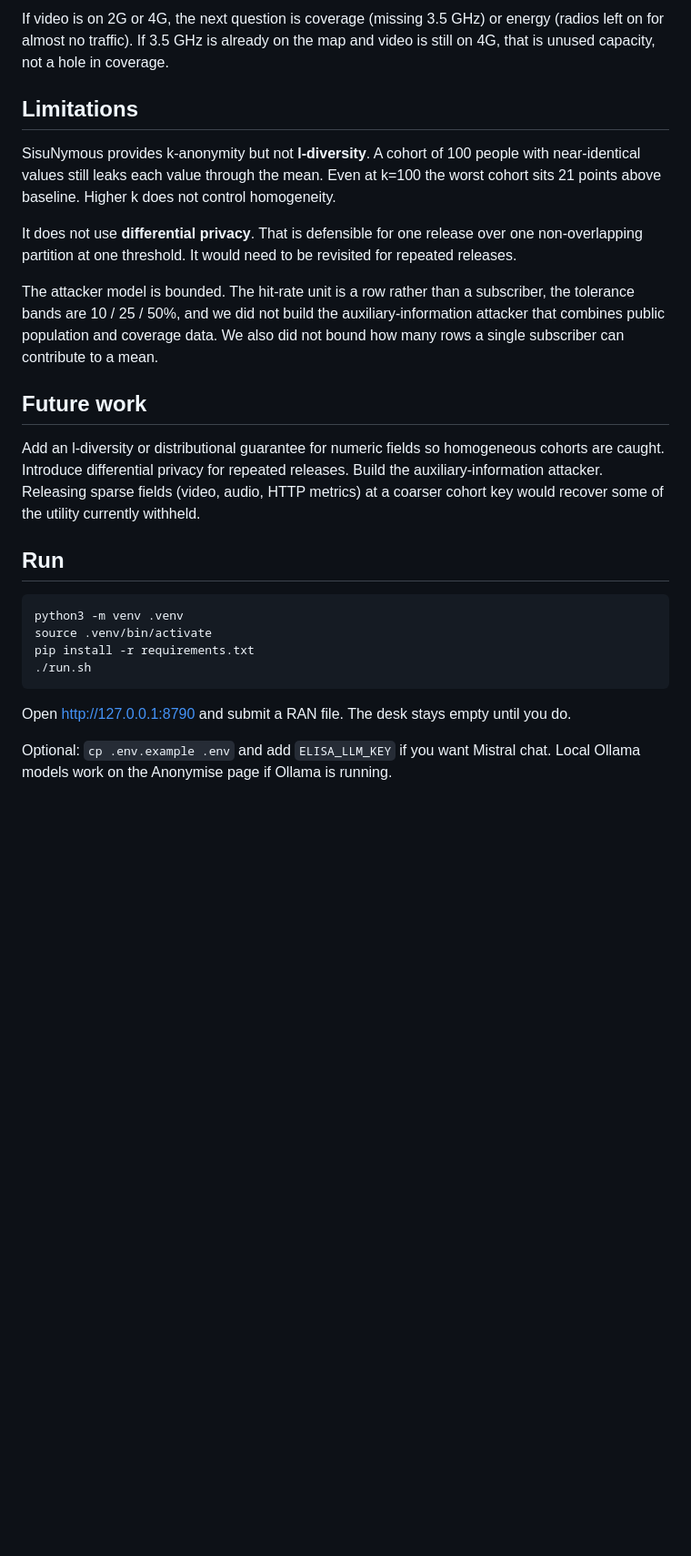
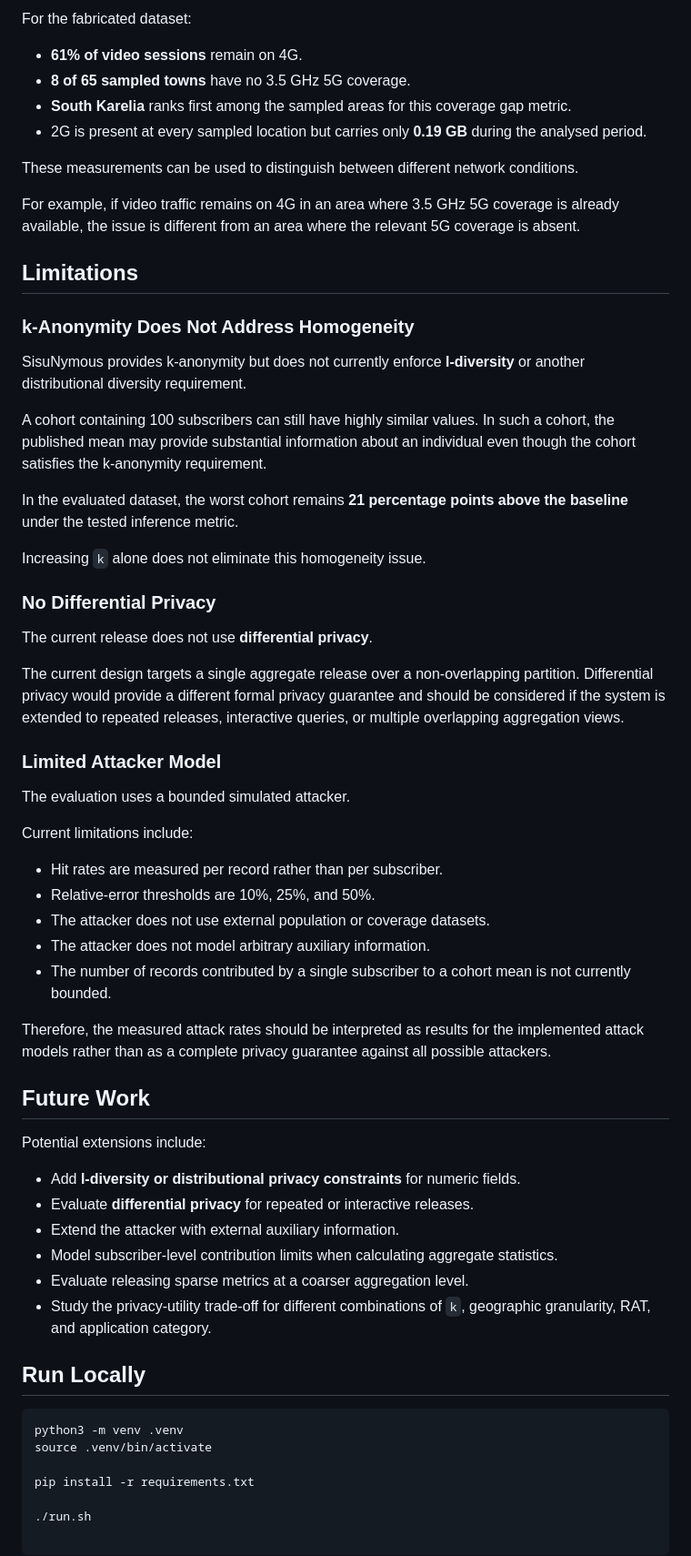
Before and after one commit to sehadnassim/monitoring-sisunymous, a Markdown page: README.md, the part around one of its changes. Shown at 91% size. GitHub-like rendering; blank space fills up the shorter version.

````diff
--- a/README.md
+++ b/README.md
@@ -103,27 +227,64 @@ On the same mock file the desk ranks the network from the release only:
 
-If video is on 2G or 4G, the next question is coverage (missing 3.5 GHz) or energy (radios left on for almost no traffic). If 3.5 GHz is already on the map and video is still on 4G, that is unused capacity, not a hole in coverage.
+For the fabricated dataset:
+
+- **61% of video sessions** remain on 4G.
+- **8 of 65 sampled towns** have no 3.5 GHz 5G coverage.
+- **South Karelia** ranks first among the sampled areas for this coverage gap metric.
+- 2G is present at every sampled location but carries only **0.19 GB** during the analysed period.
+
+These measurements can be used to distinguish between different network conditions.
+
+For example, if video traffic remains on 4G in an area where 3.5 GHz 5G coverage is already available, the issue is different from an area where the relevant 5G coverage is absent.
 
 ## Limitations
 
-SisuNymous provides k-anonymity but not **l-diversity**. A cohort of 100 people with near-identical values still leaks each value through the mean. Even at k=100 the worst cohort sits 21 points above baseline. Higher k does not control homogeneity.
+### k-Anonymity Does Not Address Homogeneity
 
-It does not use **differential privacy**. That is defensible for one release over one non-overlapping partition at one threshold. It would need to be revisited for repeated releases.
+SisuNymous provides k-anonymity but does not currently enforce **l-diversity** or another distributional diversity requirement.
 
-The attacker model is bounded. The hit-rate unit is a row rather than a subscriber, the tolerance bands are 10 / 25 / 50%, and we did not build the auxiliary-information attacker that combines public population and coverage data. We also did not bound how many rows a single subscriber can contribute to a mean.
+A cohort containing 100 subscribers can still have highly similar values. In such a cohort, the published mean may provide substantial information about an individual even though the cohort satisfies the k-anonymity requirement.
 
-## Future work
+In the evaluated dataset, the worst cohort remains **21 percentage points above the baseline** under the tested inference metric.
 
-Add an l-diversity or distributional guarantee for numeric fields so homogeneous cohorts are caught. Introduce differential privacy for repeated releases. Build the auxiliary-information attacker. Releasing sparse fields (video, audio, HTTP metrics) at a coarser cohort key would recover some of the utility currently withheld.
+Increasing `k` alone does not eliminate this homogeneity issue.
 
-## Run
+### No Differential Privacy
+
+The current release does not use **differential privacy**.
+
+The current design targets a single aggregate release over a non-overlapping partition. Differential privacy would provide a different formal privacy guarantee and should be considered if the system is extended to repeated releases, interactive queries, or multiple overlapping aggregation views.
+
+### Limited Attacker Model
+
+The evaluation uses a bounded simulated attacker.
+
+Current limitations include:
+
+- Hit rates are measured per record rather than per subscriber.
+- Relative-error thresholds are 10%, 25%, and 50%.
+- The attacker does not use external population or coverage datasets.
+- The attacker does not model arbitrary auxiliary information.
+- The number of records contributed by a single subscriber to a cohort mean is not currently bounded.
+
+Therefore, the measured attack rates should be interpreted as results for the implemented attack models rather than as a complete privacy guarantee against all possible attackers.
+
+## Future Work
+
+Potential extensions include:
+
+- Add **l-diversity or distributional privacy constraints** for numeric fields.
+- Evaluate **differential privacy** for repeated or interactive releases.
+- Extend the attacker with external auxiliary information.
+- Model subscriber-level contribution limits when calculating aggregate statistics.
+- Evaluate releasing sparse metrics at a coarser aggregation level.
+- Study the privacy-utility trade-off for different combinations of `k`, geographic granularity, RAT, and application category.
+
+## Run Locally
 
 ```bash
 python3 -m venv .venv
 source .venv/bin/activate
+
 pip install -r requirements.txt
+
 ./run.sh
-```
-
-Open http://127.0.0.1:8790 and submit a RAN file. The desk stays empty until you do.
-
-Optional: `cp .env.example .env` and add `ELISA_LLM_KEY` if you want Mistral chat. Local Ollama models work on the Anonymise page if Ollama is running.
````
Also changed, not shown: other parts of README.md (+176 -52 lines).
